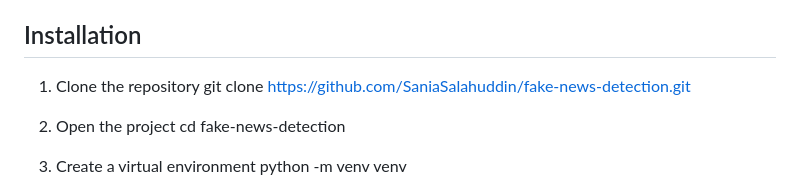
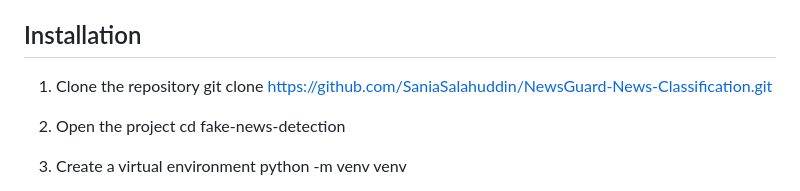
Before and after one commit to SaniaSalahuddin/NewsGuard-News-Classification, a Markdown page: README.md, the part around the change. GitHub-like rendering.

Commit message:
Change clone URL for the project
Updated repository URL in installation instructions.

```diff
--- a/README.md
+++ b/README.md
@@ -73,7 +73,7 @@ Fake-News-Detection/
 
 ## Installation
 1. Clone the repository
-git clone https://github.com/SaniaSalahuddin/fake-news-detection.git
+git clone https://github.com/SaniaSalahuddin/NewsGuard-News-Classification.git
 
 2. Open the project
 cd fake-news-detection
```
